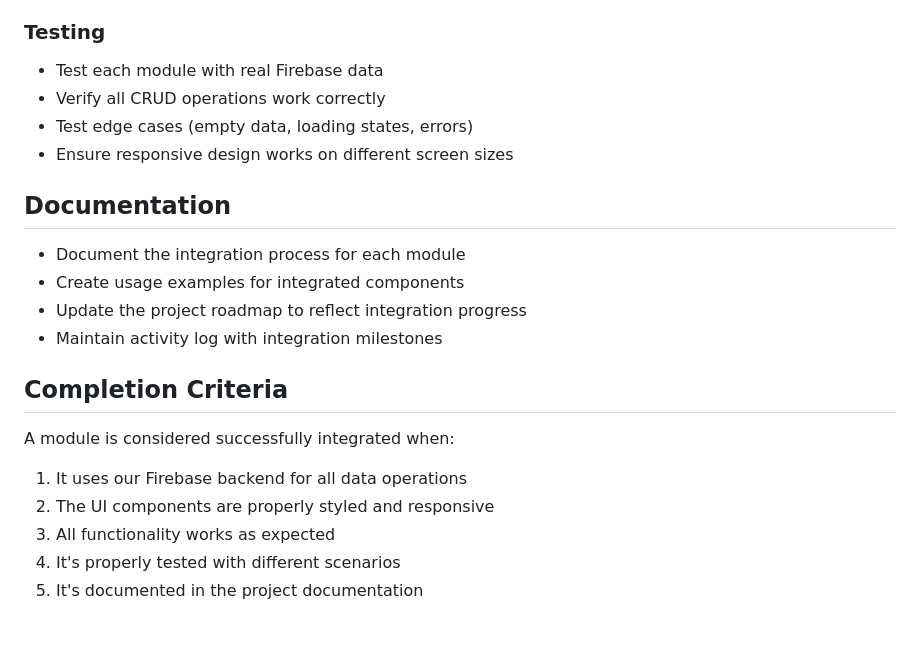
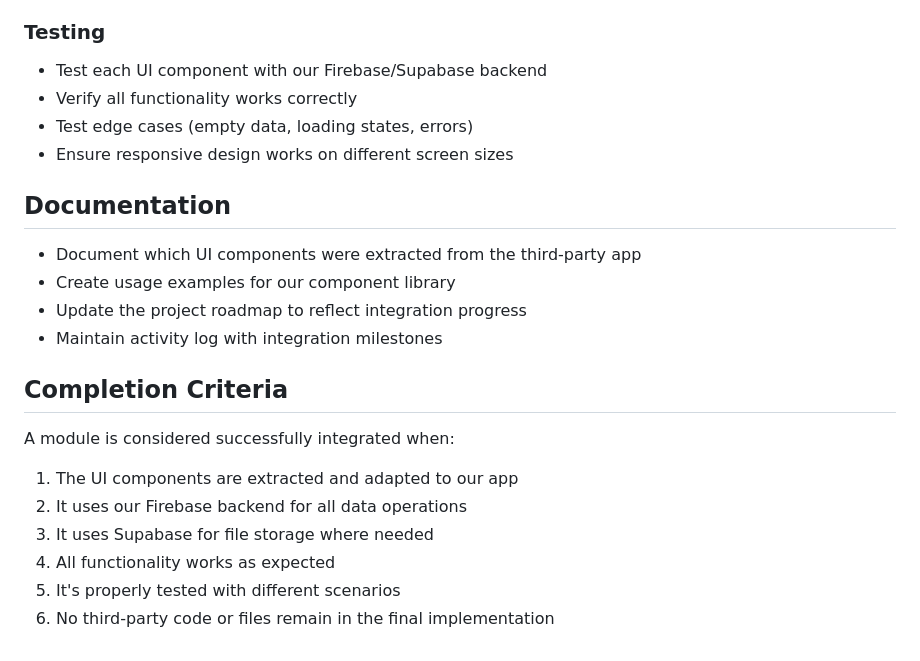
Before and after one commit to sakshamsri4/next_gen_udyam, a Markdown page: docs/third_party_integration_todo.md, the part around one of its changes. Drawn GitHub-style.

```diff
--- a/docs/third_party_integration_todo.md
+++ b/docs/third_party_integration_todo.md
@@ -122,20 +126,21 @@ We'll implement the modules in this order:
 
 ### Testing
-- Test each module with real Firebase data
-- Verify all CRUD operations work correctly
+- Test each UI component with our Firebase/Supabase backend
+- Verify all functionality works correctly
 - Test edge cases (empty data, loading states, errors)
 - Ensure responsive design works on different screen sizes
 
 ## Documentation
-- Document the integration process for each module
-- Create usage examples for integrated components
+- Document which UI components were extracted from the third-party app
+- Create usage examples for our component library
 - Update the project roadmap to reflect integration progress
 - Maintain activity log with integration milestones
 
 ## Completion Criteria
 A module is considered successfully integrated when:
-1. It uses our Firebase backend for all data operations
-2. The UI components are properly styled and responsive
-3. All functionality works as expected
-4. It's properly tested with different scenarios
-5. It's documented in the project documentation
+1. The UI components are extracted and adapted to our app
+2. It uses our Firebase backend for all data operations
+3. It uses Supabase for file storage where needed
+4. All functionality works as expected
+5. It's properly tested with different scenarios
+6. No third-party code or files remain in the final implementation
```
Also changed, not shown: other parts of docs/third_party_integration_todo.md (+89 -85 lines), docs/activity_log.md (+25 -26 lines).
